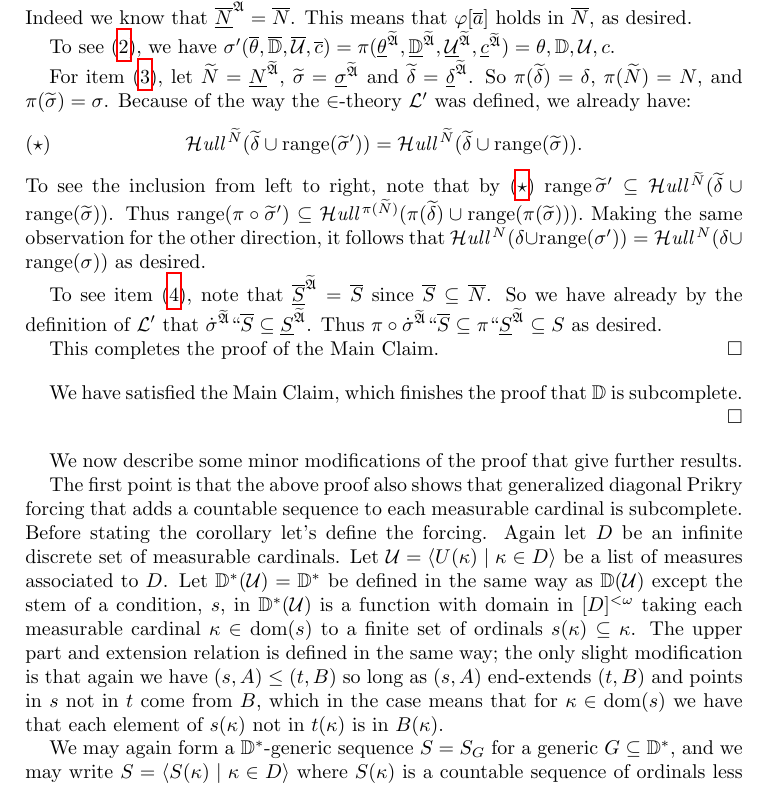
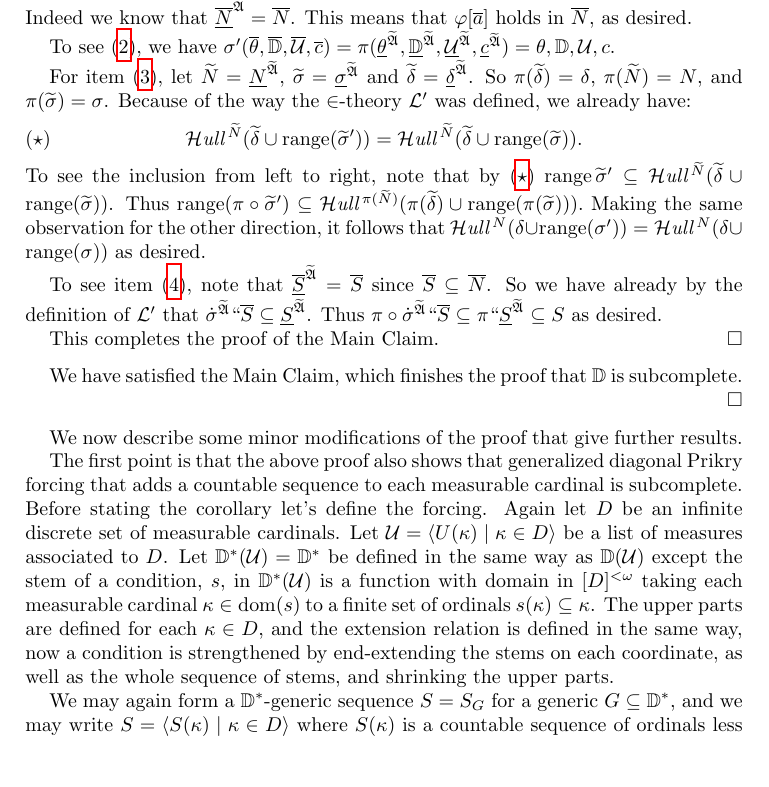
Before and after one commit to kminden/DiagonalPrikry, a LaTeX paper (DiagonalPrikry.tex): part of page 17 of 20, cut so that both start at the same text, the shorter picture padded with empty space. Compiled offline with pdfLaTeX.

Commit message:
okayulate
mrah

```diff
--- a/DiagonalPrikry.tex
+++ b/DiagonalPrikry.tex
@@ -98,27 +95,11 @@
 \newcommand{\set}[2]{\left\{#1\st #2 \right\}}
 \newcommand{\seq}[2]{\langle #1 \st #2 \rangle}
 
-\newcommand{\Ptail}{\P_{\mathrm{tail}}}
-\newcommand{\Gtail}{G_{\mathrm{tail}}}
-
-\newcommand{\leftexp}[2]{{\vphantom{#2}}^{#1}{#2}}
-\newcommand{\funcs}[2]{\leftexp{#1}{#2}}
-
 \newcommand{\forces}{\Vdash}
 \newcommand{\proves}{\vdash}
 \newcommand{\rest}{\mathbin{\upharpoonright}}
 \newcommand{\meet}{\wedge}
 \newcommand{\Meet}{\bigwedge}
-
-\DeclareMathOperator{\MPsc}{\textup{\textsf{MP}}_{\textit{sc}}}
-\DeclareMathOperator{\MPc}{\textup{\textsf{MP}}_{<\omega_1\textup{-closed}}}
-\newcommand{\lMPsc}{ \textup{\textsf{MP}}^{H_{\omega_2}}_{\textit{sc}}(H_{\omega_2}) }
-\newcommand{\lflMPsc}{ \textup{\textsf{MP}}^{H_{\omega_2}}_{\textit{sc}}(\emptyset) }
-\newcommand{\lMPc}{ \textup{\textsf{MP}}^{H_{\omega_2}}_{<\omega_1\textup{-closed}}(\emptyset) }
-\newcommand{\bflMPc}{ \textup{\textsf{MP}}^{H_{\omega_2}}_{<\omega_1\textup{-closed}}(H_{\omega_2}) }
-\DeclareMathOperator{\RAsc}{\textup{\textsf{RA}}_{\textit{sc}}}
-\DeclareMathOperator{\RAc}{\textup{\textsf{RA}}_{<\omega_1\textup{-closed}}}
-\DeclareMathOperator{\bfRAsc}{\textup{\textsf{\textbf{RA}}}_{\textit{sc}}}
 
 \newcommand{\SH}{\mathcal{H}\textit{ull} \,}
 \newcommand{\sk}[3]{\SH^{#1}( {#2} \cup {\ran(#3)} ) }
@@ -957,8 +935,8 @@ We now describe some minor modifications of the proof that give further results.
 
 The first point is that the above proof also shows that generalized diagonal Prikry forcing that adds a countable sequence to each measurable cardinal is subcomplete. Before stating the corollary let's define the forcing. Again let $D$ be an infinite discrete set of measurable cardinals. Let $\U = \seq{ U(\kappa) }{ \kappa \in D }$ be a list of measures associated to $D$.
 Let $\D^*(\U) = \D^*$ be defined in the same way as $\D(\U)$ except the stem of a condition, $s$, in $\D^*(\U)$ is a function with domain in $[D]^{<\omega}$ taking each measurable cardinal $\kappa \in \dom(s)$ to a finite set of ordinals $s(\kappa) \subseteq \kappa$.
-%The upper parts are now defined for each $\kappa\in D$, and the extension relation is defined in the same way, where a condition is strengthened by end-extending the stems on each coordinate, as well as the whole sequence of stems, and shrinking the upper parts.
-The upper part and extension relation is defined in the same way; the only slight modification is that again we have $(s, A) \leq (t, B)$ so long as $(s, A)$ end-extends $(t, B)$ and points in $s$ not in $t$ come from $B$, which in the case means that for $\kappa \in \dom(s)$ we have that each element of $s(\kappa)$ not in $t(\kappa)$ is in $B(\kappa)$.
+The upper parts are defined for each $\kappa\in D$, and the extension relation is defined in the same way, now a condition is strengthened by end-extending the stems on each coordinate, as well as the whole sequence of stems, and shrinking the upper parts.
+%The upper part and extension relation is defined in the same way; the only slight modification is that again we have $(s, A) \leq (t, B)$ so long as $(s, A)$ end-extends $(t, B)$ and points in $s$ not in $t$ come from $B$, which in the case means that for $\kappa \in \dom(s)$ we have that each element of $s(\kappa)$ not in $t(\kappa)$ is in $B(\kappa)$.
 
 We may again form a $\D^*$-generic sequence $S = S_G$ for a generic $G \subseteq \D^*$, and we may write $S = \seq{ S(\kappa) }{ \kappa \in D }$ where $S(\kappa)$ is a countable sequence of ordinals less than $\kappa$. The genericity criterion for generic diagonal Prikry sequences is as that for $\D$, stated in Fact \ref{fact:diagprikrymathias} (or see~\cite[Thm.~1]{Fuchs:2005kx}), with the modification that $S$ is $\D^*$ generic if and only if for all $\mathcal X$, the set $\set{ \alpha }{ \exists \kappa \in D \ \alpha \in S(\kappa) \setminus X_\kappa }$ is finite.
 
```
Also changed, not shown: DiagonalPrikry.tex (8 more changed lines).
